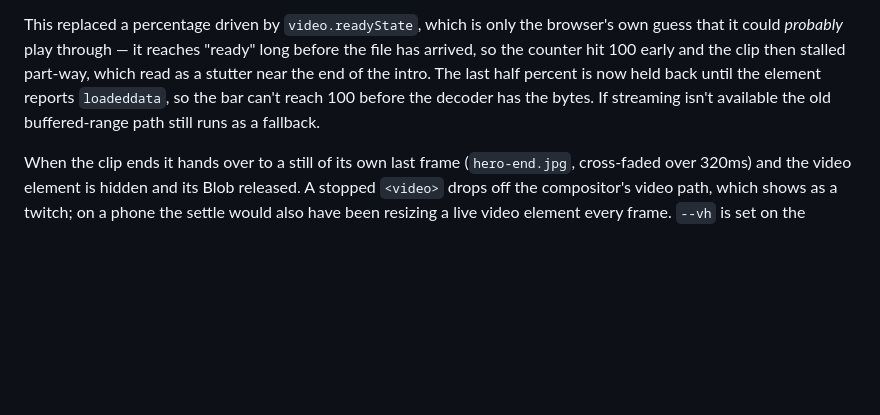
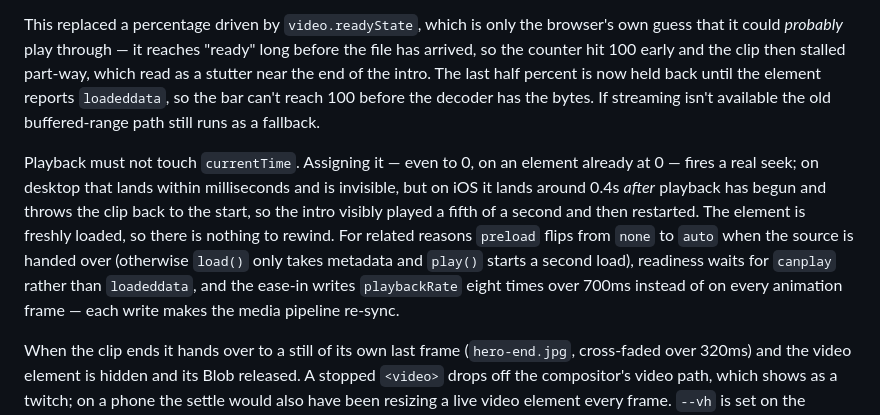
Before and after one commit to hawktuahing/osborn-site, a Markdown page: README.md, the part around the change. Drawn GitHub-style; blank space fills up the shorter version.

Commit message:
Document why the intro must never assign currentTime
Co-Authored-By: Claude Opus 5 <noreply@anthropic.com>

```diff
--- a/README.md
+++ b/README.md
@@ -32,6 +32,8 @@ The counter is also rate-capped so a full 0→100 takes at least ~900ms. On a qu
 
 This replaced a percentage driven by `video.readyState`, which is only the browser's own guess that it could *probably* play through — it reaches "ready" long before the file has arrived, so the counter hit 100 early and the clip then stalled part-way, which read as a stutter near the end of the intro. The last half percent is now held back until the element reports `loadeddata`, so the bar can't reach 100 before the decoder has the bytes. If streaming isn't available the old buffered-range path still runs as a fallback.
 
+Playback must not touch `currentTime`. Assigning it — even to 0, on an element already at 0 — fires a real seek; on desktop that lands within milliseconds and is invisible, but on iOS it lands around 0.4s *after* playback has begun and throws the clip back to the start, so the intro visibly played a fifth of a second and then restarted. The element is freshly loaded, so there is nothing to rewind. For related reasons `preload` flips from `none` to `auto` when the source is handed over (otherwise `load()` only takes metadata and `play()` starts a second load), readiness waits for `canplay` rather than `loadeddata`, and the ease-in writes `playbackRate` eight times over 700ms instead of on every animation frame — each write makes the media pipeline re-sync.
+
 When the clip ends it hands over to a still of its own last frame (`hero-end.jpg`, cross-faded over 320ms) and the video element is hidden and its Blob released. A stopped `<video>` drops off the compositor's video path, which shows as a twitch; on a phone the settle would also have been resizing a live video element every frame. `--vh` is set on the `.hero` section rather than the clip so the still settles with it. Skip cuts straight to the still — no seek, which used to flash whatever frame the seek landed on.
 
 Clip tiers, chosen once at load from the breakpoint and the screen's real pixel count: `assets/m/intro.mp4` (1080×1920, 3.9MB) on phones, `assets/d/intro-hi.mp4` (2560×1440, 7.2MB) when `screen.width × devicePixelRatio ≥ 2200`, `assets/d/intro.mp4` (1920×1080, 5.4MB) otherwise. All are H.264 with the unused audio track stripped. Whole-page payload is about 6MB on a phone and 7.4–9.3MB on a desktop.
```
